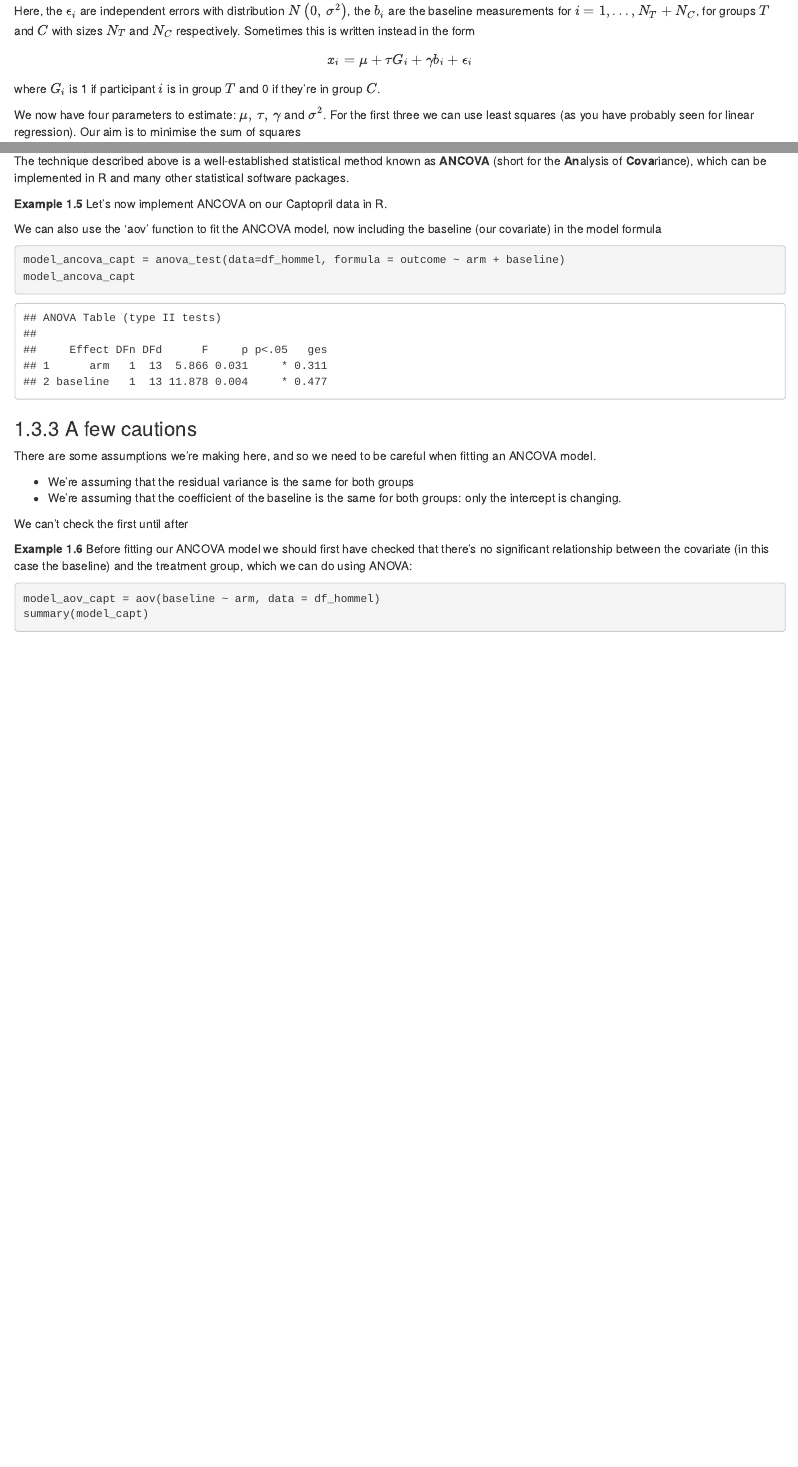
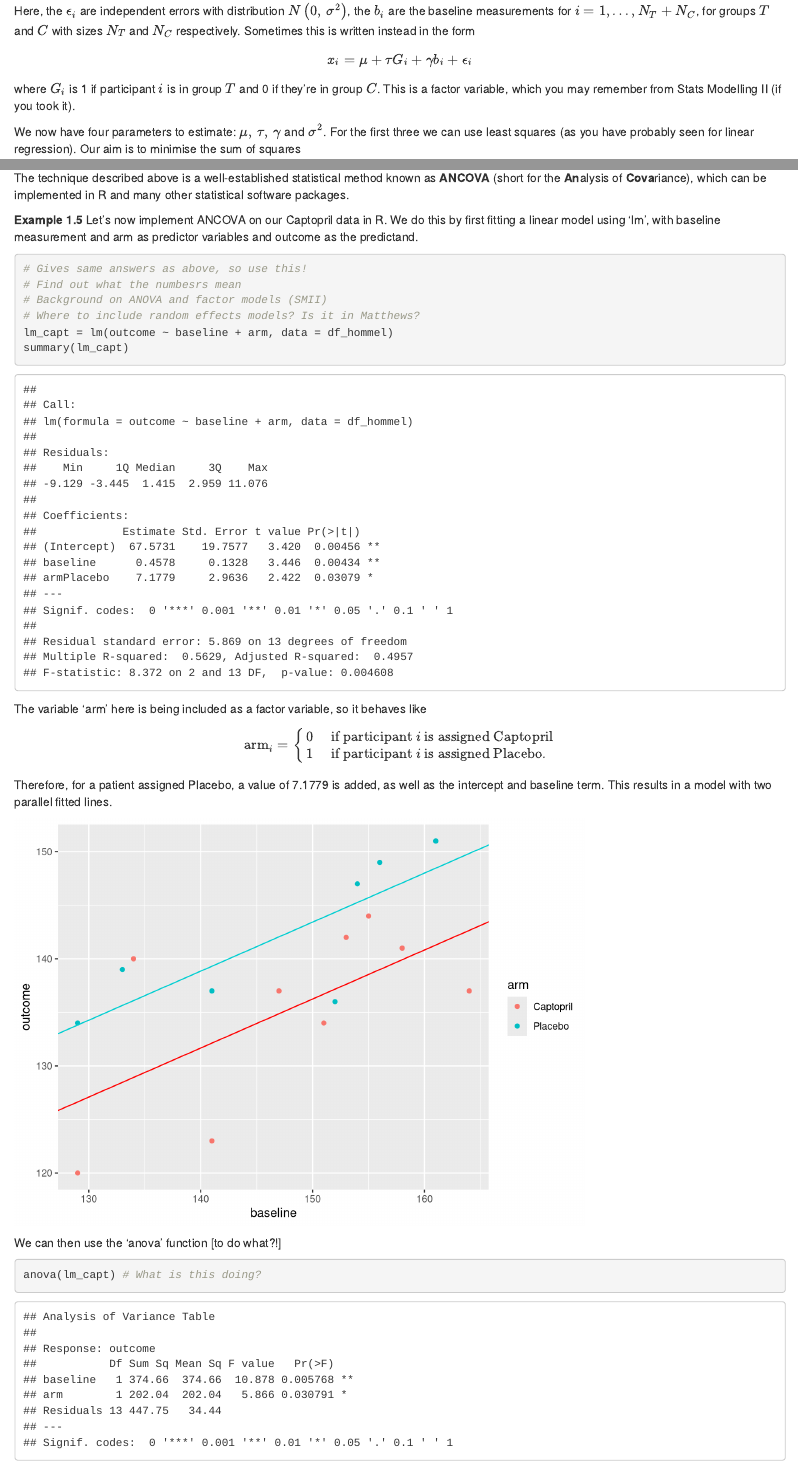
Before and after one commit to RachelOughton/clinicaltrials, an R Markdown document (04-rctanalysis.Rmd): the page in a window 1100 px wide, from 7430 px down, and a second part further down, joined at a grey line. Rendered offline with R 4.5, knitr and Pandoc, with nearby package versions; drawn as R Markdown's standard HTML page in place of the format the file asks for; some code elsewhere in the file could not run offline.

Commit message:
More ancova

````diff
--- a/04-rctanalysis.Rmd
+++ b/04-rctanalysis.Rmd
@@ -315,7 +313,7 @@ $$
 Here, the $\epsilon_i$ are independent errors with distribution $N\left(0,\,\sigma^2\right)$, the $b_i$ are the baseline measurements for $i=1,\ldots,N_T+N_C$, for groups $T$ and $C$ with sizes $N_T$ and $N_C$ respectively. Sometimes this is written instead in the form
 
 $$ x_i = \mu + \tau G_i+ \gamma b_i + \epsilon_i $$
-where $G_i$ is 1 if participant $i$ is in group $T$ and 0 if they're in group $C$.
+where $G_i$ is 1 if participant $i$ is in group $T$ and 0 if they're in group $C$. This is a factor variable, which you may remember from Stats Modelling II (if you took it).
 
 We now have four parameters to estimate: $\mu,\,\tau,\,\gamma$ and $\sigma^2$. For the first three we can use least squares (as you have probably seen for linear regression). Our aim is to minimise the sum of squares
 
@@ -333,13 +331,43 @@ The technique described above is a well-established statistical method known as
 
 ::: {.example}
 Let's now implement ANCOVA on our Captopril data in R.
+We do this by first fitting a linear model using 'lm', with baseline measurement and arm as predictor variables and outcome as the predictand.
+```{r, echo=T}
+# Gives same answers as above, so use this!
+# Find out what the numbesrs mean
+# Background on ANOVA and factor models (SMII)
+# Where to include random effects models? Is it in Matthews?
+lm_capt = lm(outcome ~ baseline + arm, data = df_hommel)
+summary(lm_capt)
+```
 
-We can also use the 'aov' function to fit the ANCOVA model, now including the baseline (our covariate) in the model formula
+The variable 'arm' here is being included as a factor variable, so it behaves like
 
+$$
+\text{arm}_i =
+\begin{cases}
+0 & \text{ if participant }i\text{ is assigned Captopril}\\
+1 & \text{ if participant }i\text{ is assigned Placebo}.
+\end{cases}
+$$
+Therefore, for a patient assigned Placebo, a value of 7.1779 is added, as well as the intercept and baseline term. This results in a model with two parallel fitted lines.
+
+```{r}
+ggplot(data=df_hommel, aes(x=baseline, y=outcome, col = arm)) +
+  geom_point() +
+  geom_abline(
+    slope = coef(lm_capt)[["baseline"]],
+    intercept = coef(lm_capt)[["(Intercept)"]],
+    colour = "red") +
+  geom_abline(
+    slope = coef(lm_capt)[["baseline"]],
+    intercept = coef(lm_capt)[["(Intercept)"]] + coef(lm_capt)[["armPlacebo"]],
+    colour = "darkturquoise")
+```
+
+We can then use the 'anova' function [to do what?!]
 ```{r, echo=T}
-model_ancova_capt = anova_test(data=df_hommel, formula = outcome ~ arm + baseline)
-model_ancova_capt
-
+anova(lm_capt) # What is this doing?
 ```
 
 :::
@@ -363,5 +399,5 @@ Before fitting our ANCOVA model we should first have checked that there's no sig
 model_aov_capt = aov(baseline ~ arm, data = df_hommel)
-summary(model_capt)
+summary(model_aov_capt)
 ```
 
 If the experiment has been properly designed then there shouldn't be, but this is not always the case, and indeed depending on how we do the randomisation we could be unlucky. If baseline measurements are available before allocation, this can be checked before the trial is run.
````
Also changed, not shown: docs/reference-keys.txt, docs/search_index.json, 04-rctanalysis.Rmd (18 more changed lines), 16 other files.
